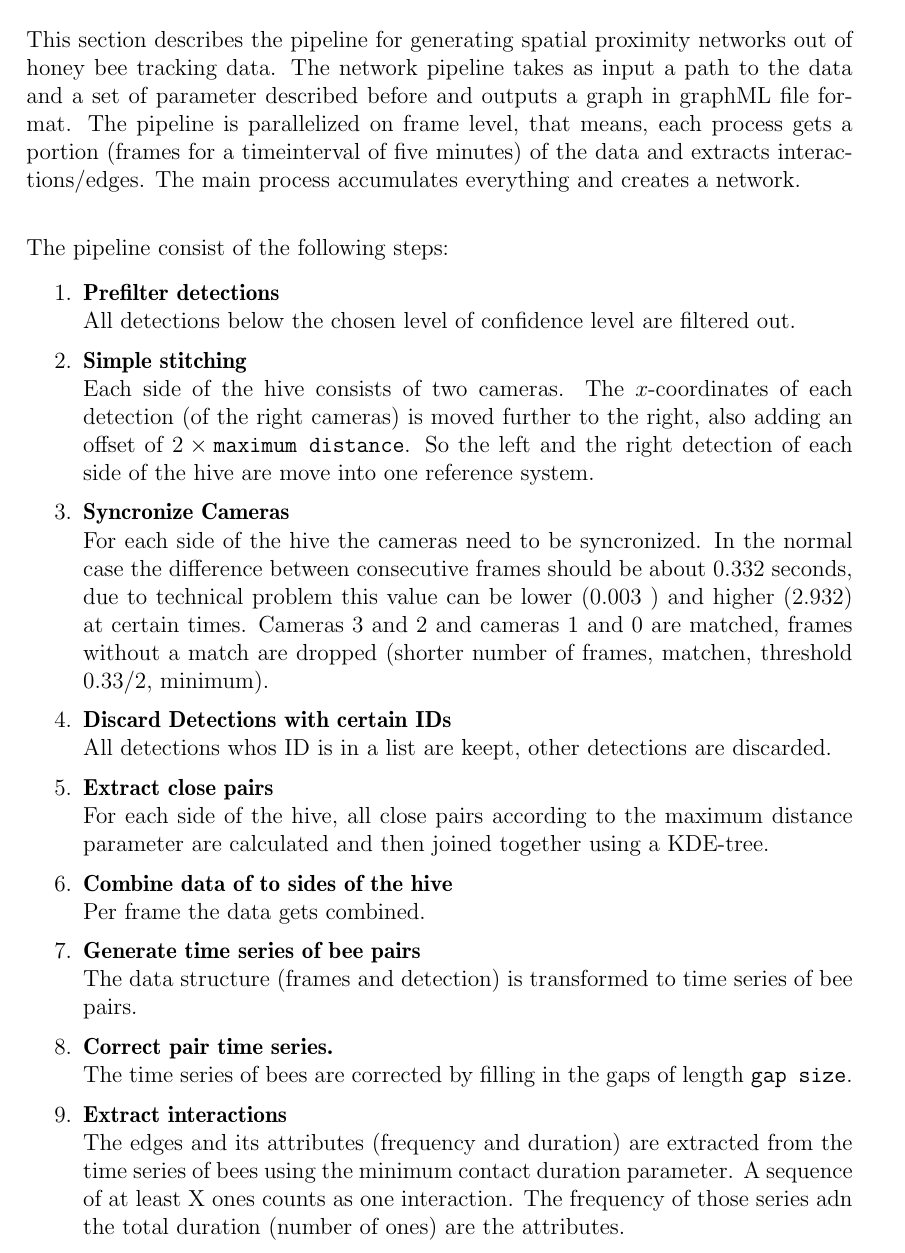
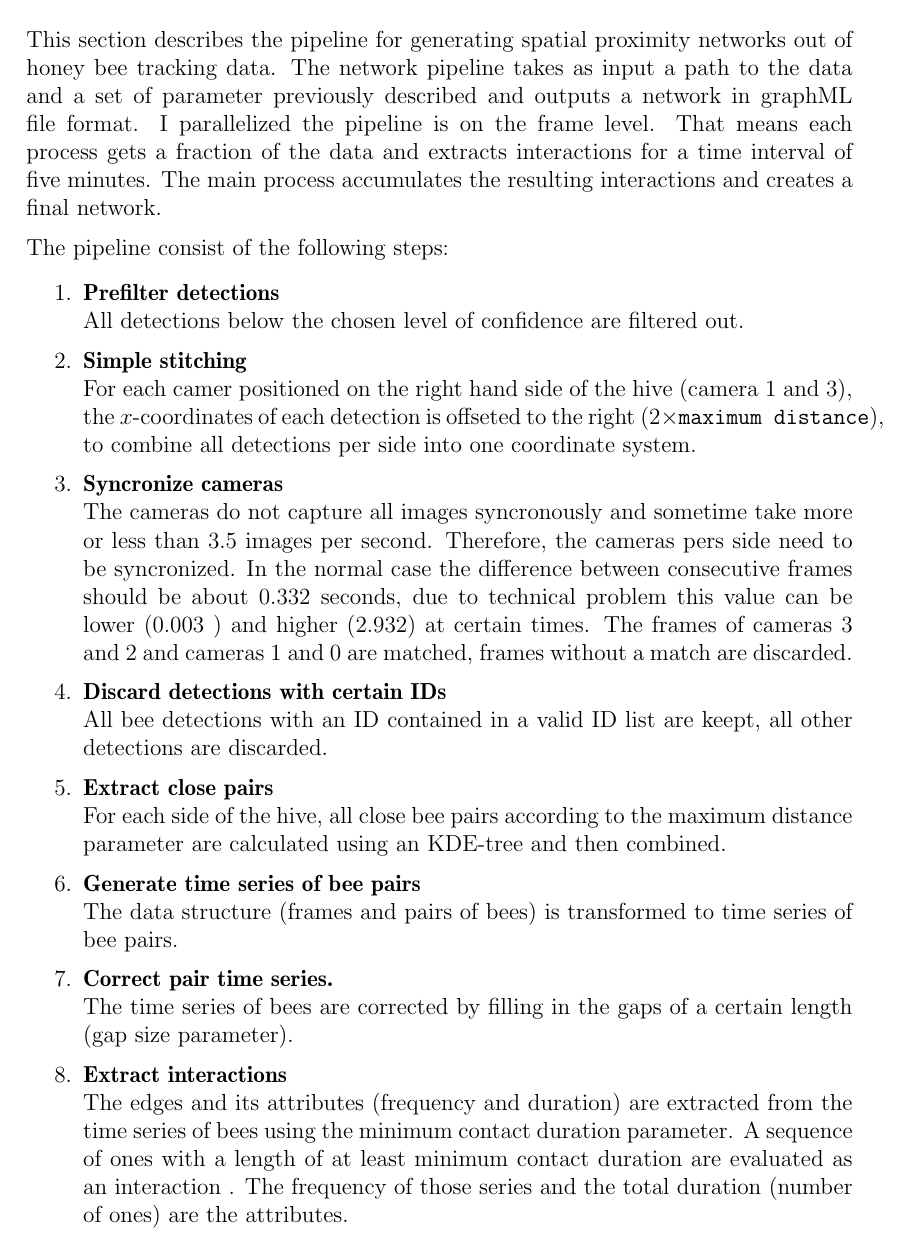
Before and after one commit to aschle/master-thesis, a LaTeX thesis (thesis_main.tex, which reads Chapters/Implementation/A-pipeline.tex): part of page 24 of 65, cut so that both start at the same text. Compiled offline with pdfLaTeX.

Commit message:
pipeline finito a bit

```diff
--- a/Chapters/Implementation/A-pipeline.tex
+++ b/Chapters/Implementation/A-pipeline.tex
@@ -4,36 +4,33 @@
 %%%%%%%%%%%%%%%%%%%%%%%%%%%%%%%%%%%%%%%%%%%%%%%%%%%%%%%%%%%%%%%%%%%%%%%%%%%%%%%
 %%%%%%%%%%%%%%%%%%%%%%%%%%%%%%%%%%%%%%%%%%%%%%%%%%%%%%%%%%%%%%%%%%%%%%%%%%%%%%%
 
-This section describes the pipeline for generating spatial proximity networks out of honey bee tracking data. The network pipeline takes as input a path to the data  and a set of parameter described before and outputs a graph in graphML file format. The pipeline is parallelized on frame level, that means, each process gets a portion (frames for a timeinterval of five minutes) of the data and extracts interactions/edges. The main process accumulates everything and creates a network.\\
+This section describes the pipeline for generating spatial proximity networks out of honey bee tracking data. The network pipeline takes as input a path to the data and a set of parameter previously described and outputs a network in graphML file format. I parallelized the pipeline is on the frame level. That means each process gets a fraction of the data and extracts interactions for a time interval of five minutes. The main process accumulates the resulting interactions and creates a final network.
 
 The pipeline consist of the following steps:
 
 \begin{enumerate}
 \item \textbf{Prefilter detections}\\
-All detections below the chosen level of confidence level are filtered out.
+All detections below the chosen level of confidence are filtered out.
 
 \item \textbf{Simple stitching}\\
-Each side of the hive consists of two cameras. 	The $x$-coordinates of each detection (of the right	cameras) is moved further to the right, also adding an offset of $2\times \texttt{maximum distance}$. So the left and the right detection of each side of the hive are move into one reference system.
+For each camer positioned on the right hand side of the hive (camera 1 and 3), the $x$-coordinates of each detection is offseted to the right ($2\times \texttt{maximum distance}$), to combine all detections per side into one coordinate system.
 
-\item \textbf{Syncronize Cameras}\\
-For each side of the hive the cameras need to be syncronized. In the normal case the difference between consecutive frames should be about $0.332$~seconds, due to technical problem this value can be lower ($0.003$ ) and higher ($2.932$) at certain times. Cameras 3 and 2 and cameras 1 and 0 are matched, frames without a match are dropped (shorter number of frames, matchen, threshold $0.33/2$, minimum).
+\item \textbf{Syncronize cameras}\\
+The cameras do not capture all images syncronously and sometime take more or less than $3.5$ images per second.
+Therefore, the cameras pers side need to be syncronized. In the normal case the difference between consecutive frames should be about $0.332$~seconds, due to technical problem this value can be lower ($0.003$ ) and higher ($2.932$) at certain times. The frames of cameras 3 and 2 and cameras 1 and 0 are matched, frames without a match are discarded.
 
-\item \textbf{Discard Detections with certain IDs}\\
-All detections whos ID is in a list are keept, other detections are discarded.
+\item \textbf{Discard detections with certain IDs}\\
+All bee detections with an ID contained in a valid ID list are keept, all other detections are discarded.
 
 \item \textbf{Extract close pairs}\\
-For each side of the hive, all close pairs according to the maximum distance parameter are calculated and then joined together using a KDE-tree.
-
-\item \textbf{Combine data of to sides of the hive}\\
-Per frame the data gets combined.
+For each side of the hive, all close bee pairs according to the maximum distance parameter are calculated using an KDE-tree and then combined.
 
 \item \textbf{Generate time series of bee pairs}\\
-The data structure (frames and detection) is transformed to time series of bee pairs.
+The data structure (frames and pairs of bees) is transformed to time series of bee pairs.
 
 \item \textbf{Correct pair time series.}\\
-The time series of bees are corrected by filling in the gaps of length \texttt{gap size}.
+The time series of bees are corrected by filling in the gaps of a certain length (gap size parameter).
 
 \item \textbf{Extract interactions}\\
-The edges and its attributes (frequency and duration) are extracted from the time series of bees using the minimum contact duration parameter. A sequence of at least X ones counts as one interaction. The frequency of those series adn the total duration (number of ones) are the attributes.
-
+The edges and its attributes (frequency and duration) are extracted from the time series of bees using the minimum contact duration parameter. A sequence of ones with a length of at least minimum contact duration are evaluated as an interaction . The frequency of those series and the total duration (number of ones) are the attributes.
 \end{enumerate}
```
Also changed, not shown: Chapters/Implementation/A-results.tex (+0 -1 lines).
